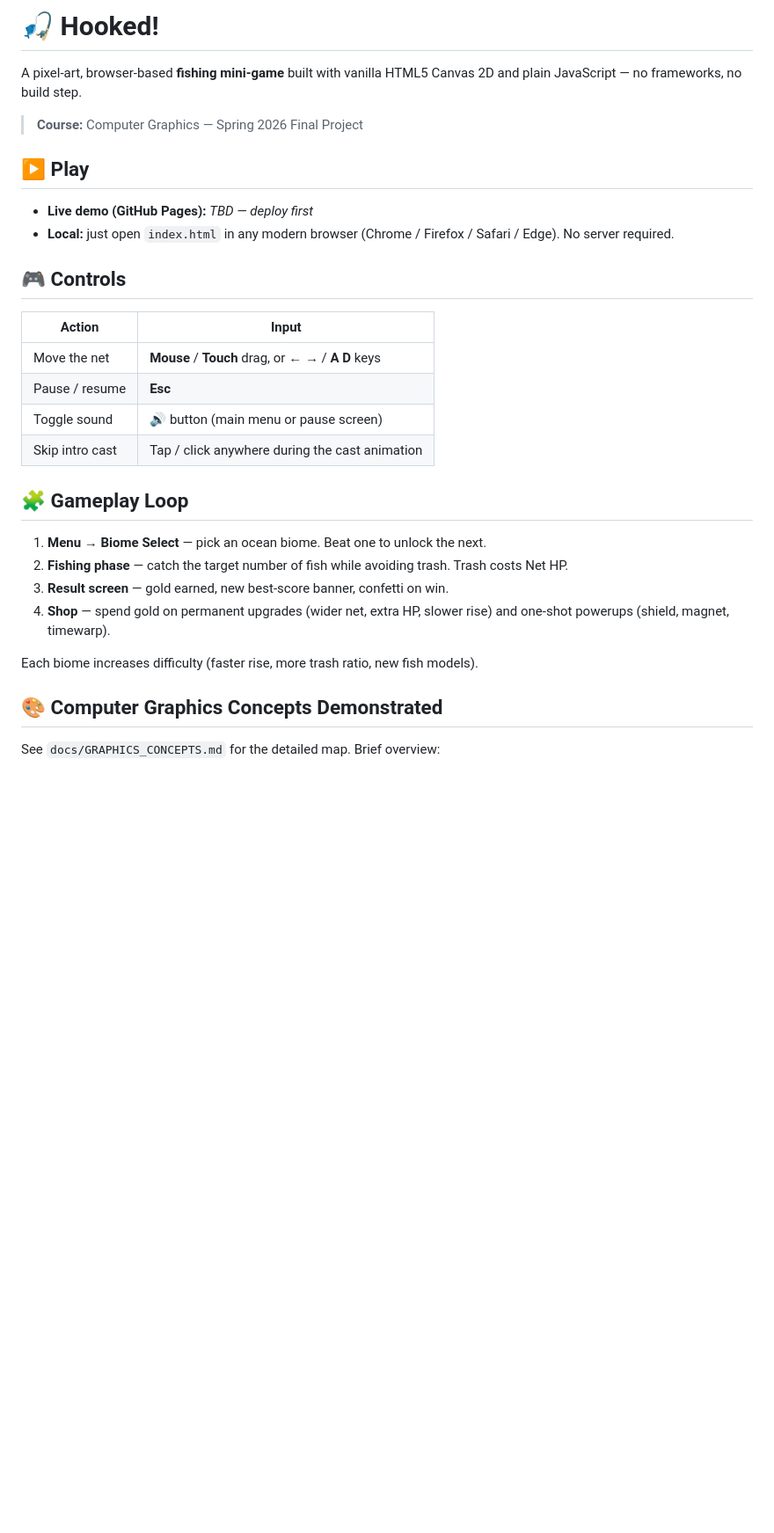
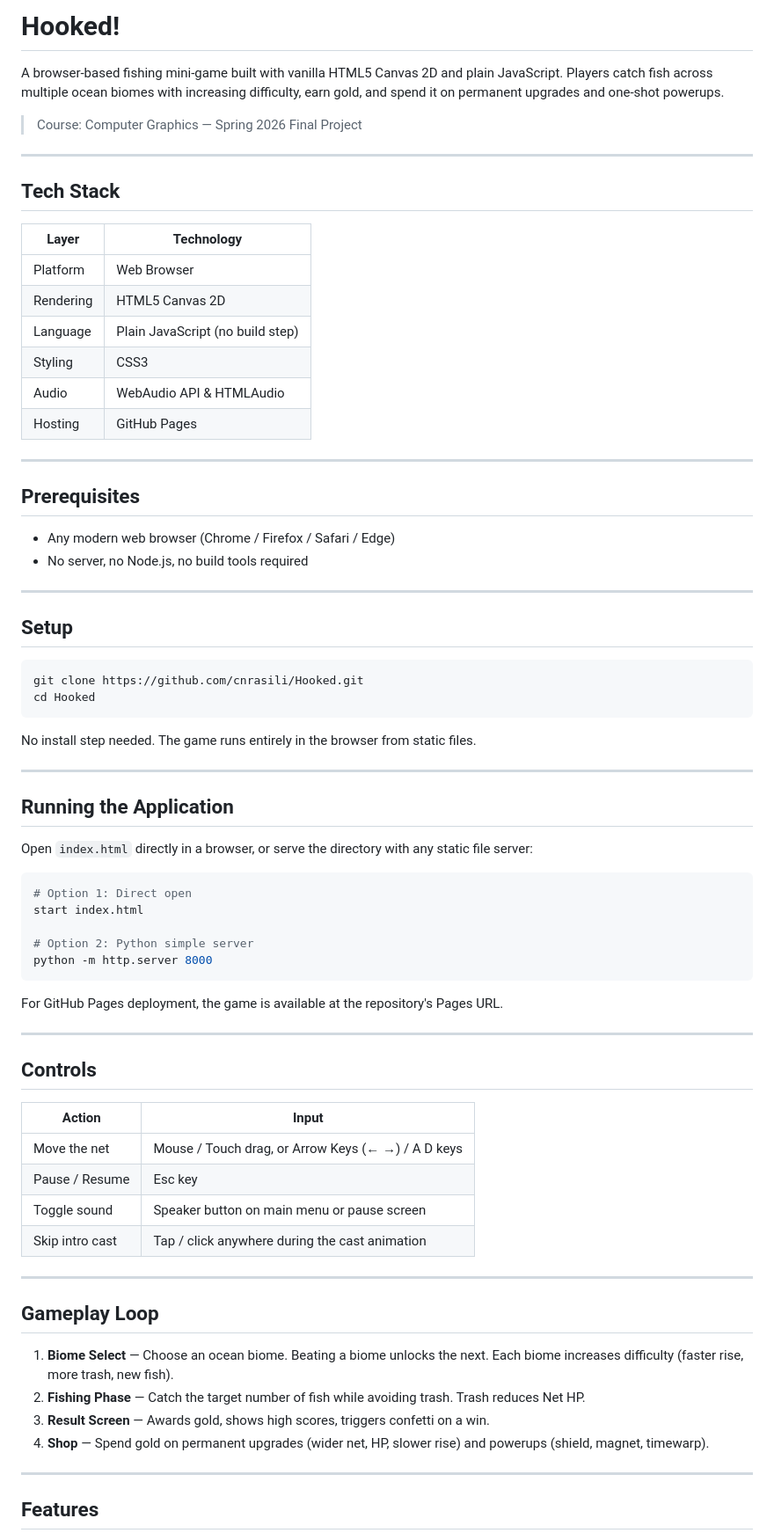
Before and after one commit to cnrasili/Hooked, a Markdown page: README.md, the part around one of its changes. Shown at 88% size. Rendered like a GitHub page; blank space fills up the shorter version.

Commit message:
docs: restructure README

````diff
--- a/README.md
+++ b/README.md
@@ -1,33 +1,77 @@
-# 🎣 Hooked!
+# Hooked!
 
-A pixel-art, browser-based **fishing mini-game** built with vanilla HTML5 Canvas 2D and plain JavaScript — no frameworks, no build step.
+A browser-based fishing mini-game built with vanilla HTML5 Canvas 2D and plain JavaScript. Players catch fish across multiple ocean biomes with increasing difficulty, earn gold, and spend it on permanent upgrades and one-shot powerups.
 
-> **Course:** Computer Graphics — Spring 2026 Final Project
+> Course: Computer Graphics — Spring 2026 Final Project
 
-## ▶️ Play
+---
 
-- **Live demo (GitHub Pages):** _TBD — deploy first_
-- **Local:** just open `index.html` in any modern browser (Chrome / Firefox / Safari / Edge). No server required.
+## Tech Stack
 
-## 🎮 Controls
+| Layer | Technology |
+|---|---|
+| Platform | Web Browser |
+| Rendering | HTML5 Canvas 2D |
+| Language | Plain JavaScript (no build step) |
+| Styling | CSS3 |
+| Audio | WebAudio API & HTMLAudio |
+| Hosting | GitHub Pages |
+
+---
+
+## Prerequisites
+
+- Any modern web browser (Chrome / Firefox / Safari / Edge)
+- No server, no Node.js, no build tools required
+
+---
+
+## Setup
+
+```bash
+git clone https://github.com/cnrasili/Hooked.git
+cd Hooked
+```
+
+No install step needed. The game runs entirely in the browser from static files.
+
+---
+
+## Running the Application
+
+Open `index.html` directly in a browser, or serve the directory with any static file server:
+
+```bash
+# Option 1: Direct open
+start index.html
+
+# Option 2: Python simple server
+python -m http.server 8000
+```
+
+For GitHub Pages deployment, the game is available at the repository's Pages URL.
+
+---
+
+## Controls
 
 | Action | Input |
-|--------|-------|
-| Move the net | **Mouse** / **Touch** drag, or **← →** / **A D** keys |
-| Pause / resume | **Esc** |
-| Toggle sound | 🔊 button (main menu or pause screen) |
+|---|---|
+| Move the net | Mouse / Touch drag, or Arrow Keys (← →) / A D keys |
+| Pause / Resume | Esc key |
+| Toggle sound | Speaker button on main menu or pause screen |
 | Skip intro cast | Tap / click anywhere during the cast animation |
 
-## 🧩 Gameplay Loop
+---
 
-1. **Menu → Biome Select** — pick an ocean biome. Beat one to unlock the next.
-2. **Fishing phase** — catch the target number of fish while avoiding trash. Trash costs Net HP.
-3. **Result screen** — gold earned, new best-score banner, confetti on win.
-4. **Shop** — spend gold on permanent upgrades (wider net, extra HP, slower rise) and one-shot powerups (shield, magnet, timewarp).
+## Gameplay Loop
 
-Each biome increases difficulty (faster rise, more trash ratio, new fish models).
+1. **Biome Select** — Choose an ocean biome. Beating a biome unlocks the next. Each biome increases difficulty (faster rise, more trash, new fish).
+2. **Fishing Phase** — Catch the target number of fish while avoiding trash. Trash reduces Net HP.
+3. **Result Screen** — Awards gold, shows high scores, triggers confetti on a win.
+4. **Shop** — Spend gold on permanent upgrades (wider net, HP, slower rise) and powerups (shield, magnet, timewarp).
 
-## 🎨 Computer Graphics Concepts Demonstrated
+---
 
-See `docs/GRAPHICS_CONCEPTS.md` for the detailed map. Brief overview:
+## Features
 
````
Also changed, not shown: other parts of README.md (+29 -18 lines).
